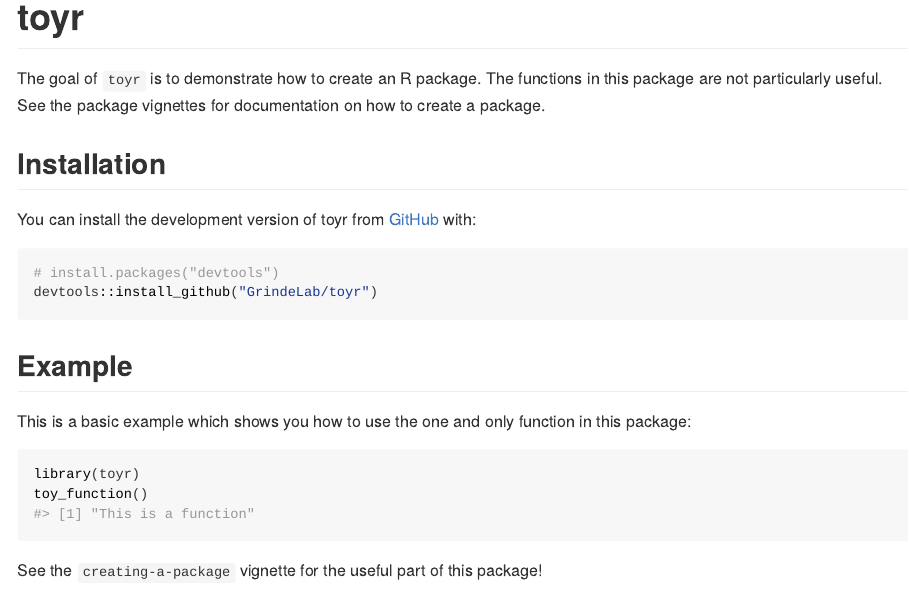
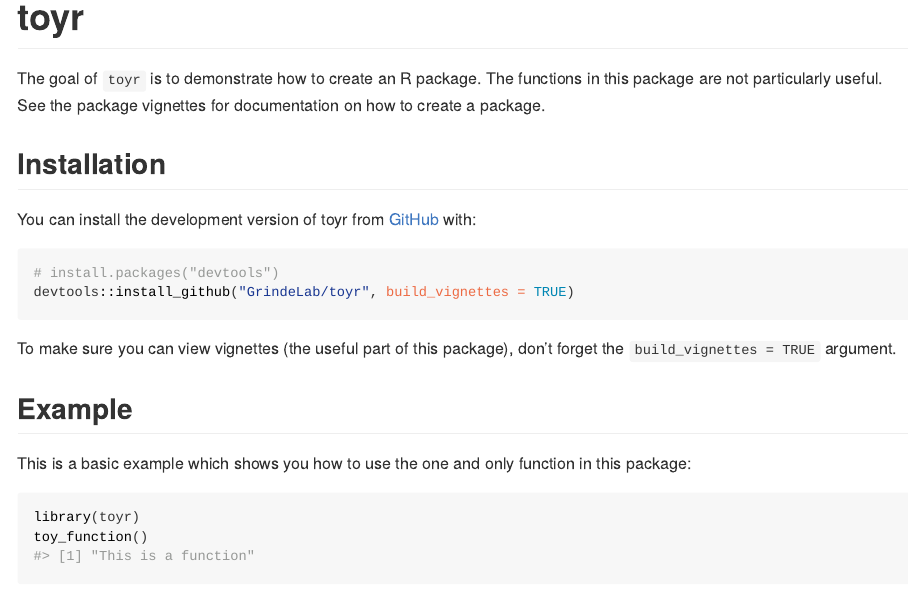
Before and after one commit to GrindeLab/toyr, an R Markdown document (README.Rmd): the page in a window 1100 px wide, from its top. The pictures show the output file README.html that the author committed with the source, opened offline.

Commit message:
add build_vignettes argument

````diff
--- a/README.Rmd
+++ b/README.Rmd
@@ -26,8 +26,11 @@ You can install the development version of toyr from [GitHub](https://github.com
 
 ``` r
 # install.packages("devtools")
-devtools::install_github("GrindeLab/toyr")
+devtools::install_github("GrindeLab/toyr", build_vignettes = TRUE)
 ```
+
+To make sure you can view vignettes (the useful part of this package), don't forget the `build_vignettes = TRUE` argument.
+
 ## Example
 
 This is a basic example which shows you how to use the one and only function in this package:
````
Also changed, not shown: README.html, README.md.
